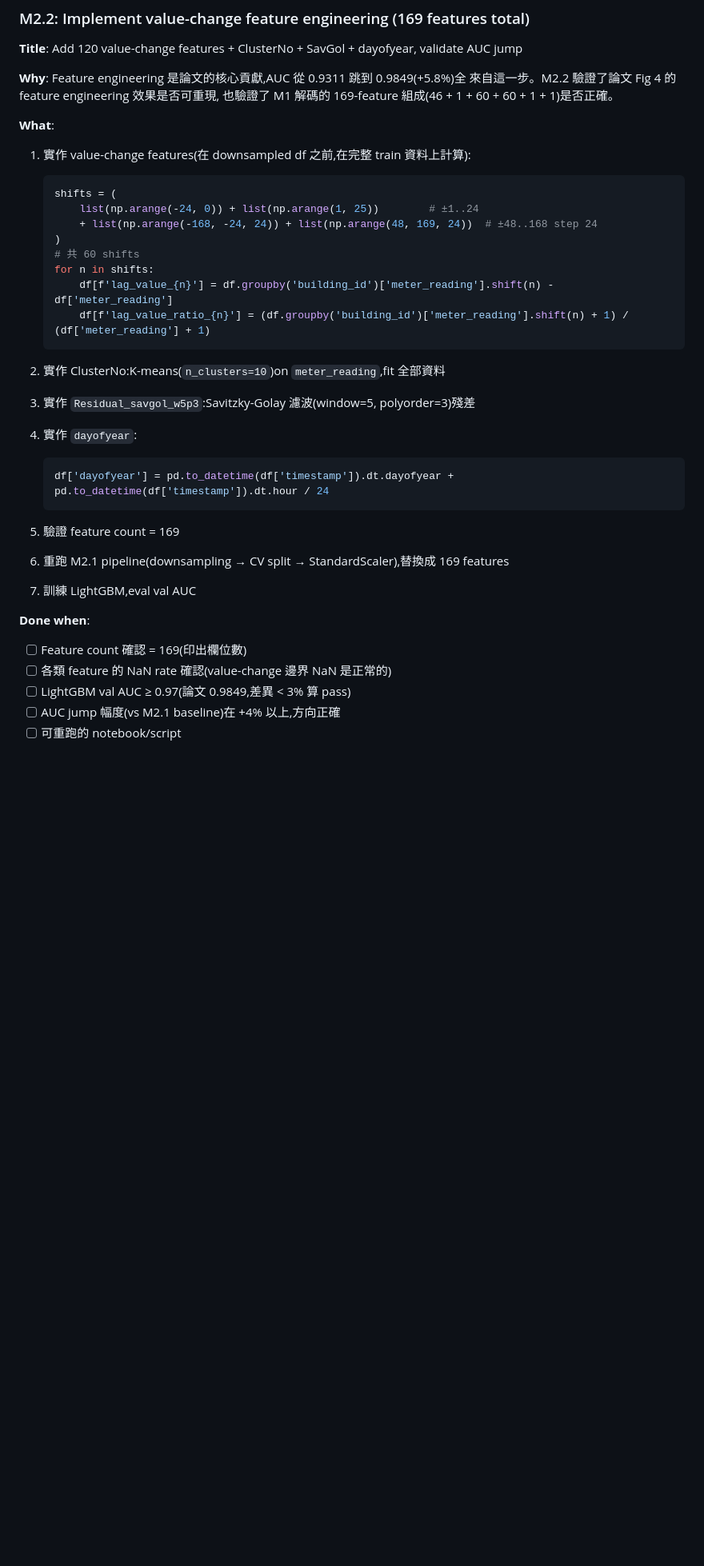
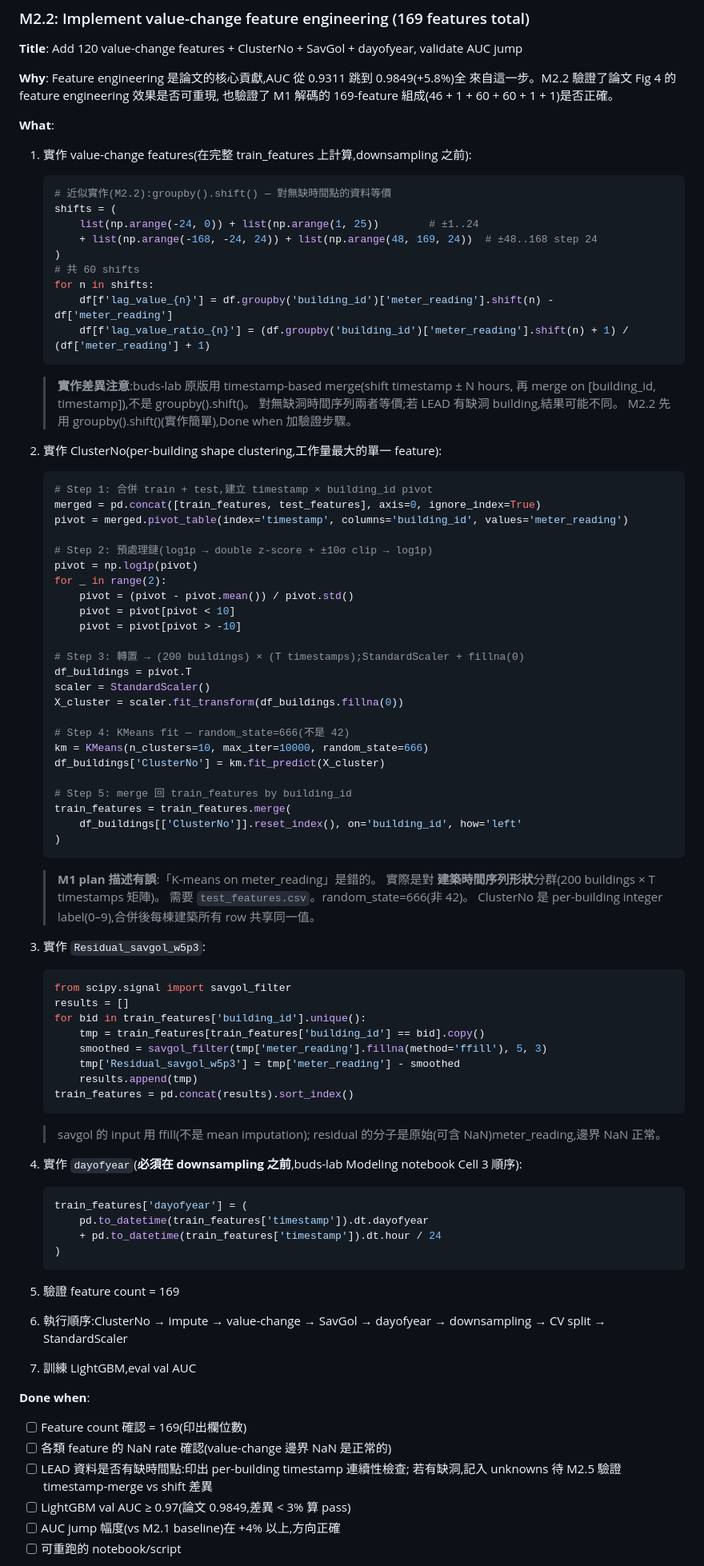
Before and after one commit to kuokuant-oss/lead-reproduction, a Markdown page: docs/m2-plan.md, the part around one of its changes. Shown at 80% size. GitHub-like rendering; blank space fills up the shorter version.

````diff
--- a/docs/m2-plan.md
+++ b/docs/m2-plan.md
@@ -135,9 +135,10 @@ Feature engineering 是論文的核心貢獻,AUC 從 0.9311 跳到 0.9849(+5.8%)
 
 **What**:
 
-1. 實作 value-change features(在 downsampled df 之前,在完整 train 資料上計算):
+1. 實作 value-change features(在完整 train_features 上計算,downsampling 之前):
 
    ```python
+   # 近似實作(M2.2):groupby().shift() — 對無缺時間點的資料等價
    shifts = (
        list(np.arange(-24, 0)) + list(np.arange(1, 25))        # ±1..24
        + list(np.arange(-168, -24, 24)) + list(np.arange(48, 169, 24))  # ±48..168 step 24
@@ -148,18 +149,74 @@ Feature engineering 是論文的核心貢獻,AUC 從 0.9311 跳到 0.9849(+5.8%)
        df[f'lag_value_ratio_{n}'] = (df.groupby('building_id')['meter_reading'].shift(n) + 1) / (df['meter_reading'] + 1)
    ```
 
-2. 實作 ClusterNo:K-means(`n_clusters=10`)on `meter_reading`,fit 全部資料
+   > **實作差異注意**:buds-lab 原版用 timestamp-based merge(shift timestamp ± N hours,
+   > 再 merge on [building_id, timestamp]),不是 groupby().shift()。
+   > 對無缺洞時間序列兩者等價;若 LEAD 有缺洞 building,結果可能不同。
+   > M2.2 先用 groupby().shift()(實作簡單),Done when 加驗證步驟。
 
-3. 實作 `Residual_savgol_w5p3`:Savitzky-Golay 濾波(window=5, polyorder=3)殘差
+2. 實作 ClusterNo(per-building shape clustering,工作量最大的單一 feature):
 
-4. 實作 `dayofyear`:
    ```python
-   df['dayofyear'] = pd.to_datetime(df['timestamp']).dt.dayofyear + pd.to_datetime(df['timestamp']).dt.hour / 24
+   # Step 1: 合併 train + test,建立 timestamp × building_id pivot
+   merged = pd.concat([train_features, test_features], axis=0, ignore_index=True)
+   pivot = merged.pivot_table(index='timestamp', columns='building_id', values='meter_reading')
+
+   # Step 2: 預處理鏈(log1p → double z-score + ±10σ clip → log1p)
+   pivot = np.log1p(pivot)
+   for _ in range(2):
+       pivot = (pivot - pivot.mean()) / pivot.std()
+       pivot = pivot[pivot < 10]
+       pivot = pivot[pivot > -10]
+
+   # Step 3: 轉置 → (200 buildings) × (T timestamps);StandardScaler + fillna(0)
+   df_buildings = pivot.T
+   scaler = StandardScaler()
+   X_cluster = scaler.fit_transform(df_buildings.fillna(0))
+
+   # Step 4: KMeans fit — random_state=666(不是 42)
+   km = KMeans(n_clusters=10, max_iter=10000, random_state=666)
+   df_buildings['ClusterNo'] = km.fit_predict(X_cluster)
+
+   # Step 5: merge 回 train_features by building_id
+   train_features = train_features.merge(
+       df_buildings[['ClusterNo']].reset_index(), on='building_id', how='left'
+   )
+   ```
+
+   > **M1 plan 描述有誤**:「K-means on meter_reading」是錯的。
+   > 實際是對 **建築時間序列形狀**分群(200 buildings × T timestamps 矩陣)。
+   > 需要 `test_features.csv`。random_state=666(非 42)。
+   > ClusterNo 是 per-building integer label(0–9),合併後每棟建築所有 row 共享同一值。
+
+3. 實作 `Residual_savgol_w5p3`:
+
+   ```python
+   from scipy.signal import savgol_filter
+   results = []
+   for bid in train_features['building_id'].unique():
+       tmp = train_features[train_features['building_id'] == bid].copy()
+       smoothed = savgol_filter(tmp['meter_reading'].fillna(method='ffill'), 5, 3)
+       tmp['Residual_savgol_w5p3'] = tmp['meter_reading'] - smoothed
+       results.append(tmp)
+   train_features = pd.concat(results).sort_index()
+   ```
+
+   > savgol 的 input 用 ffill(不是 mean imputation);
+   > residual 的分子是原始(可含 NaN)meter_reading,邊界 NaN 正常。
+
+4. 實作 `dayofyear`(**必須在 downsampling 之前**,buds-lab Modeling notebook Cell 3 順序):
+
+   ```python
+   train_features['dayofyear'] = (
+       pd.to_datetime(train_features['timestamp']).dt.dayofyear
+       + pd.to_datetime(train_features['timestamp']).dt.hour / 24
+   )
    ```
 
 5. 驗證 feature count = 169
 
-6. 重跑 M2.1 pipeline(downsampling → CV split → StandardScaler),替換成 169 features
+6. 執行順序:ClusterNo → impute → value-change → SavGol → dayofyear → downsampling
+   → CV split → StandardScaler
 
 7. 訓練 LightGBM,eval val AUC
 
@@ -167,6 +224,8 @@ Feature engineering 是論文的核心貢獻,AUC 從 0.9311 跳到 0.9849(+5.8%)
 
 + [ ] Feature count 確認 = 169(印出欄位數)
 + [ ] 各類 feature 的 NaN rate 確認(value-change 邊界 NaN 是正常的)
++ [ ] LEAD 資料是否有缺時間點:印出 per-building timestamp 連續性檢查;
+      若有缺洞,記入 unknowns 待 M2.5 驗證 timestamp-merge vs shift 差異
 + [ ] LightGBM val AUC ≥ 0.97(論文 0.9849,差異 < 3% 算 pass)
 + [ ] AUC jump 幅度(vs M2.1 baseline)在 +4% 以上,方向正確
 + [ ] 可重跑的 notebook/script
````
Also changed, not shown: other parts of docs/m2-plan.md (+18 -6 lines), docs/unknowns.md (+34 -1 lines).
